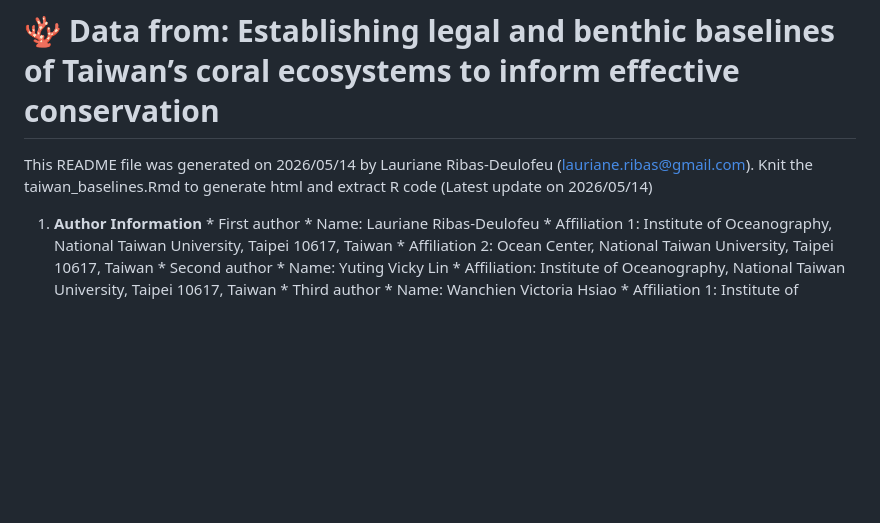
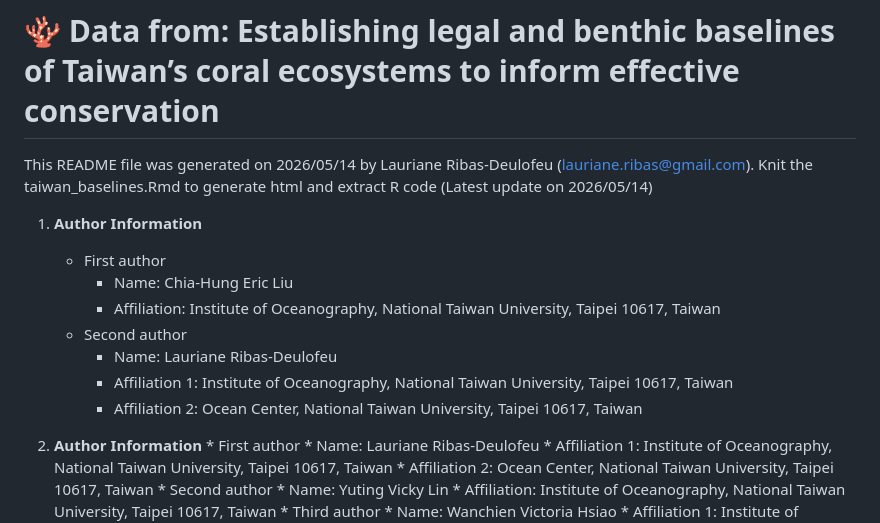
Before and after one commit to NTU-FRELab/Taiwan-baselines, a Markdown page: README.md, the part around the change. GitHub-like rendering; blank space fills up the shorter version.

Commit message:
Update README.md
test

```diff
--- a/README.md
+++ b/README.md
@@ -1,6 +1,17 @@
 # 🪸 Data from: Establishing legal and benthic baselines of Taiwan’s coral ecosystems to inform effective conservation
 
 This README file was generated on 2026/05/14 by Lauriane Ribas-Deulofeu (lauriane.ribas@gmail.com). Knit the taiwan_baselines.Rmd to generate html and extract R code (Latest update on 2026/05/14)
+
+1. **Author Information**
+   * First author
+      * Name: Chia-Hung Eric Liu
+      * Affiliation: Institute of Oceanography, National Taiwan University, Taipei 10617, Taiwan
+   * Second author
+      * Name: Lauriane Ribas-Deulofeu
+      * Affiliation 1: Institute of Oceanography, National Taiwan University, Taipei 10617, Taiwan
+      * Affiliation 2: Ocean Center, National Taiwan University, Taipei 10617, Taiwan
+
+
 
 1. **Author Information**
        * First author
```
